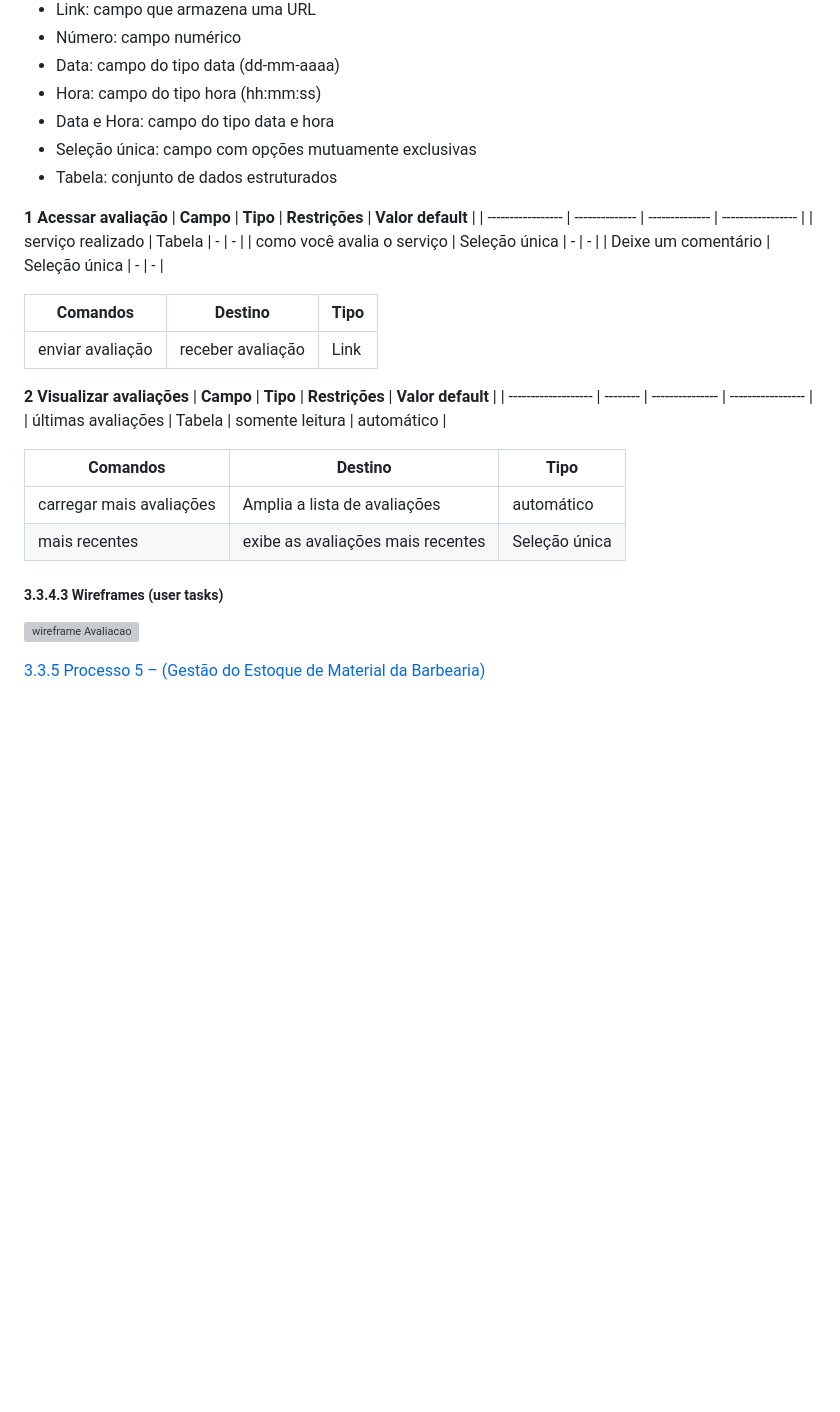
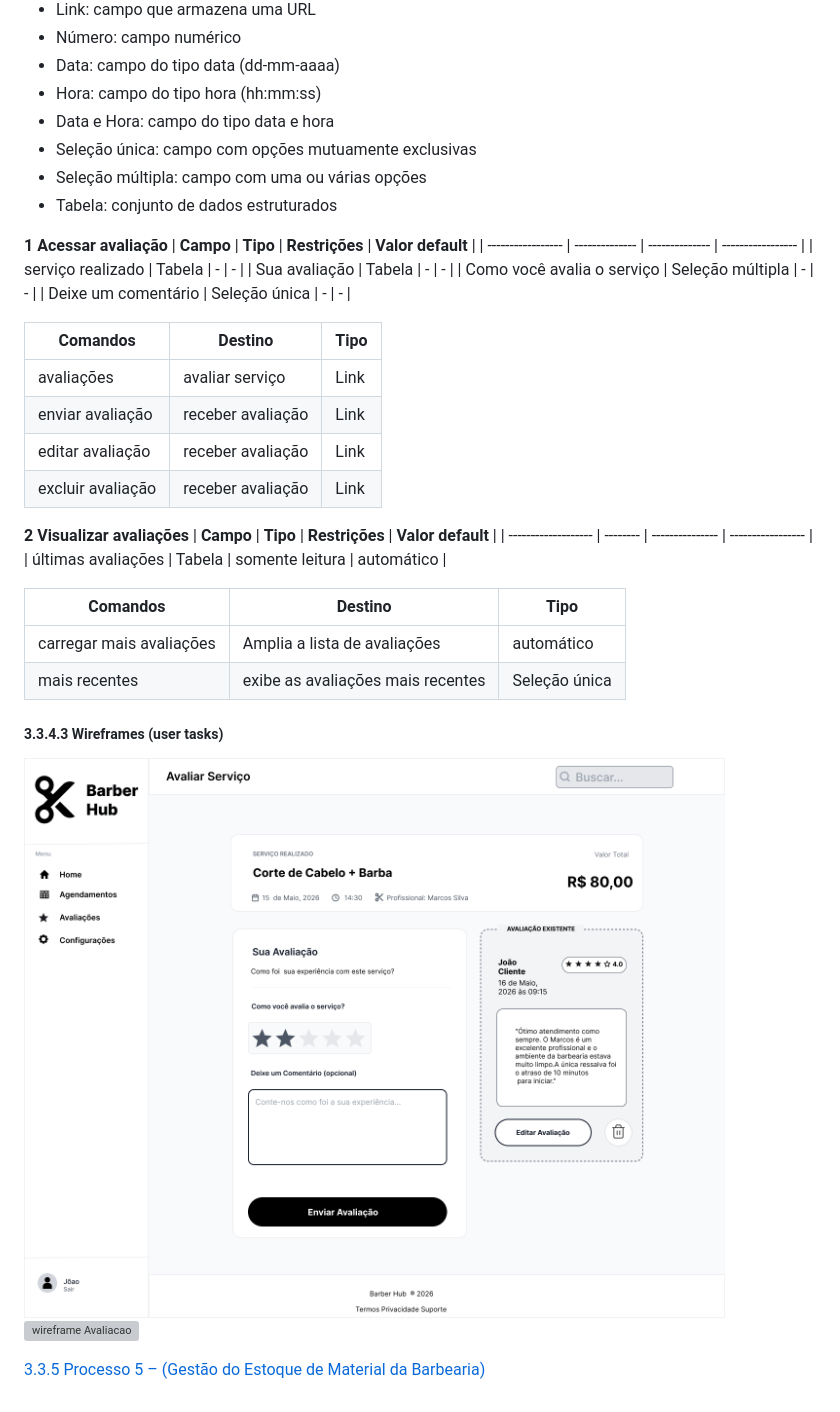
Before and after one commit to Eduard0-code/barberhub, a Markdown page: docs/3.3.4-Processo-4–Gestão-da-Avaliação-do-Serviço.md, the part around one of its changes. GitHub-like rendering; pictures changed too: docs/images/wireframeAvaliacaoCliente.png (added); blank space fills up the shorter version; grey boxes are pictures that could not be loaded.

```diff
--- a/docs/3.3.4-Processo-4–Gestão-da-Avaliação-do-Serviço.md
+++ b/docs/3.3.4-Processo-4–Gestão-da-Avaliação-do-Serviço.md
@@ -21,6 +21,7 @@ Os tipos de dados utilizados no processo são:
 * Hora: campo do tipo hora (hh:mm:ss)
 * Data e Hora: campo do tipo data e hora
 * Seleção única: campo com opções mutuamente exclusivas
+* Seleção múltipla: campo com uma ou várias opções
 * Tabela: conjunto de dados estruturados
 
 
@@ -28,12 +29,16 @@ Os tipos de dados utilizados no processo são:
 | **Campo**         | **Tipo**       | **Restrições** | **Valor default** |
 | ----------------- | -------------- | -------------- | ----------------- |
 | serviço realizado       | Tabela           | -              | -        |
-| como você avalia o serviço       | Seleção única        | -              | -        |
+| Sua avaliação    | Tabela      | -              | -        |
+| Como você avalia o serviço      | Seleção múltipla        | -              | -        |
 | Deixe um comentário      | Seleção única        | -              | -        |
 
 | **Comandos** | **Destino**     | **Tipo** |
 | ------------ | -------------   | -------- |
+| avaliações |avaliar serviço | Link  |
 | enviar avaliação  |receber avaliação | Link  |
+| editar avaliação  |receber avaliação | Link  |
+| excluir avaliação  |receber avaliação | Link  |
 
 
 **2 Visualizar avaliações**
@@ -47,6 +52,7 @@ Os tipos de dados utilizados no processo são:
 | mais recentes              | exibe as avaliações mais recentes | Seleção única   |
 
 ##### 3.3.4.3 Wireframes (user tasks)
+![`wireframe Avaliacao`](images/wireframeAvaliacaoCliente.png)
 ![`wireframe Avaliacao`](images/wireframeAvaliacao.png)
 
 [3.3.5 Processo 5 – (Gestão do Estoque de Material da Barbearia)](./3.3.5-Processo-5–Gestão-do-Estoque-de-Material-da-Barbearia.md)
```
Also changed, not shown: other parts of docs/3.3.4-Processo-4–Gestão-da-Avaliação-do-Serviço.md (+1 -1 lines), docs/3.3.3-Processo-3–Gestão-do-Financeira.md (+6 -0 lines), docs/3.3.5-Processo-5–Gestão-do-Estoque-de-Material-da-Barbearia.md (deleted, +0 -52 lines), docs/images/ProcessodeGestãodaAvaliaçãodoServiçoDiagrama.png.
